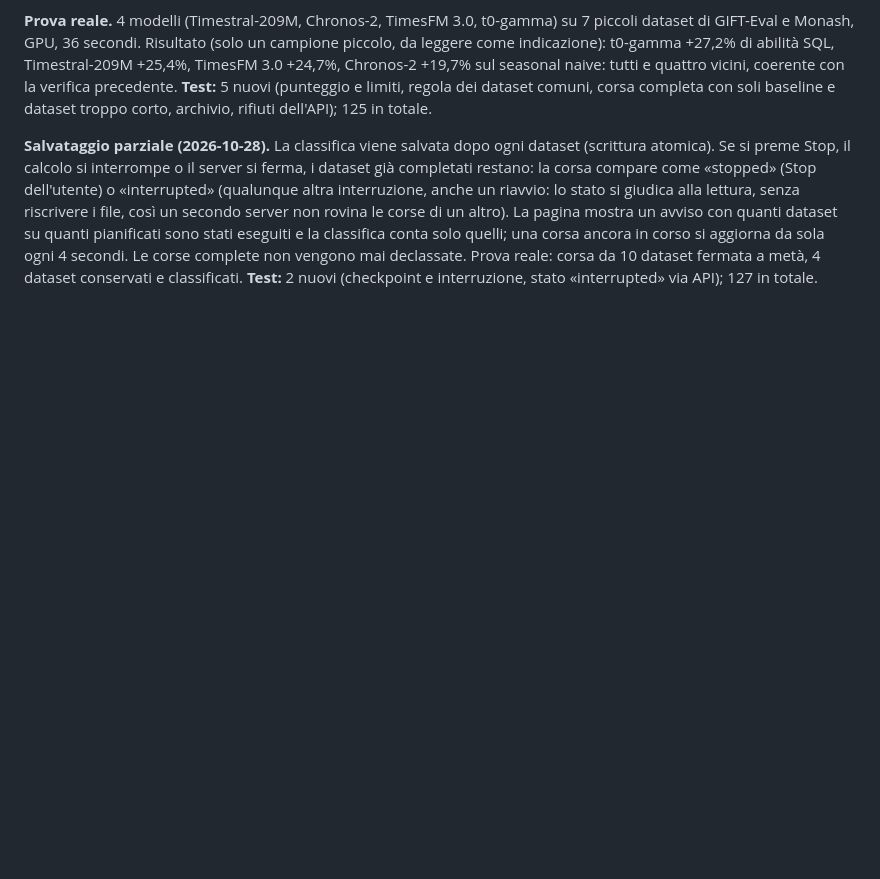
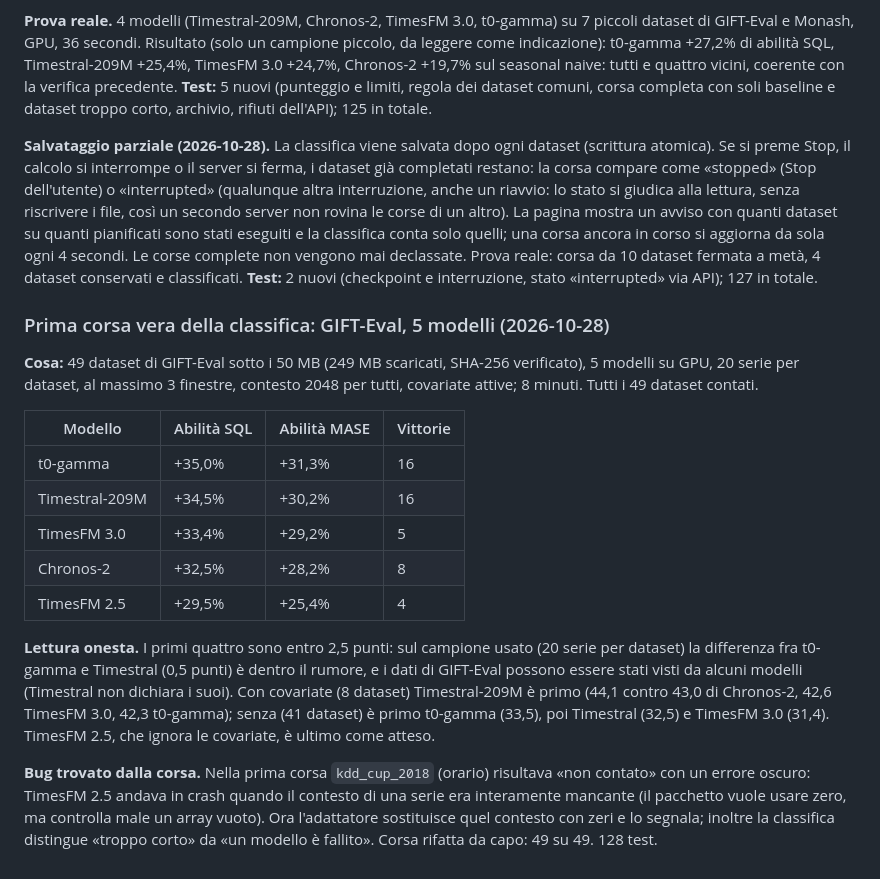
Before and after one commit to Leo00703/TSFM-Lab, a Markdown page: RESOCONTO.md, the part around the change. Rendered like a GitHub page; blank space fills up the shorter version.

Commit message:
RESOCONTO: first real leaderboard run on GIFT-Eval
Co-Authored-By: Claude Sonnet 5.5 <noreply@anthropic.com>

```diff
--- a/RESOCONTO.md
+++ b/RESOCONTO.md
@@ -532,3 +532,18 @@ Cautele: Moirai-2.0 ha **28 dei 100 task nei propri dati di addestramento** (col
 **Prova reale.** 4 modelli (Timestral-209M, Chronos-2, TimesFM 3.0, t0-gamma) su 7 piccoli dataset di GIFT-Eval e Monash, GPU, 36 secondi. Risultato (solo un campione piccolo, da leggere come indicazione): t0-gamma +27,2% di abilità SQL, Timestral-209M +25,4%, TimesFM 3.0 +24,7%, Chronos-2 +19,7% sul seasonal naive: tutti e quattro vicini, coerente con la verifica precedente. **Test:** 5 nuovi (punteggio e limiti, regola dei dataset comuni, corsa completa con soli baseline e dataset troppo corto, archivio, rifiuti dell'API); 125 in totale.
 
 **Salvataggio parziale (2026-10-28).** La classifica viene salvata dopo ogni dataset (scrittura atomica). Se si preme Stop, il calcolo si interrompe o il server si ferma, i dataset già completati restano: la corsa compare come «stopped» (Stop dell'utente) o «interrupted» (qualunque altra interruzione, anche un riavvio: lo stato si giudica alla lettura, senza riscrivere i file, così un secondo server non rovina le corse di un altro). La pagina mostra un avviso con quanti dataset su quanti pianificati sono stati eseguiti e la classifica conta solo quelli; una corsa ancora in corso si aggiorna da sola ogni 4 secondi. Le corse complete non vengono mai declassate. Prova reale: corsa da 10 dataset fermata a metà, 4 dataset conservati e classificati. **Test:** 2 nuovi (checkpoint e interruzione, stato «interrupted» via API); 127 in totale.
+
+### Prima corsa vera della classifica: GIFT-Eval, 5 modelli (2026-10-28)
+**Cosa:** 49 dataset di GIFT-Eval sotto i 50 MB (249 MB scaricati, SHA-256 verificato), 5 modelli su GPU, 20 serie per dataset, al massimo 3 finestre, contesto 2048 per tutti, covariate attive; 8 minuti. Tutti i 49 dataset contati.
+
+| Modello | Abilità SQL | Abilità MASE | Vittorie |
+|---|---|---|---|
+| t0-gamma | +35,0% | +31,3% | 16 |
+| Timestral-209M | +34,5% | +30,2% | 16 |
+| TimesFM 3.0 | +33,4% | +29,2% | 5 |
+| Chronos-2 | +32,5% | +28,2% | 8 |
+| TimesFM 2.5 | +29,5% | +25,4% | 4 |
+
+**Lettura onesta.** I primi quattro sono entro 2,5 punti: sul campione usato (20 serie per dataset) la differenza fra t0-gamma e Timestral (0,5 punti) è dentro il rumore, e i dati di GIFT-Eval possono essere stati visti da alcuni modelli (Timestral non dichiara i suoi). Con covariate (8 dataset) Timestral-209M è primo (44,1 contro 43,0 di Chronos-2, 42,6 TimesFM 3.0, 42,3 t0-gamma); senza (41 dataset) è primo t0-gamma (33,5), poi Timestral (32,5) e TimesFM 3.0 (31,4). TimesFM 2.5, che ignora le covariate, è ultimo come atteso.
+
+**Bug trovato dalla corsa.** Nella prima corsa `kdd_cup_2018` (orario) risultava «non contato» con un errore oscuro: TimesFM 2.5 andava in crash quando il contesto di una serie era interamente mancante (il pacchetto vuole usare zero, ma controlla male un array vuoto). Ora l'adattatore sostituisce quel contesto con zeri e lo segnala; inoltre la classifica distingue «troppo corto» da «un modello è fallito». Corsa rifatta da capo: 49 su 49. 128 test.
```
